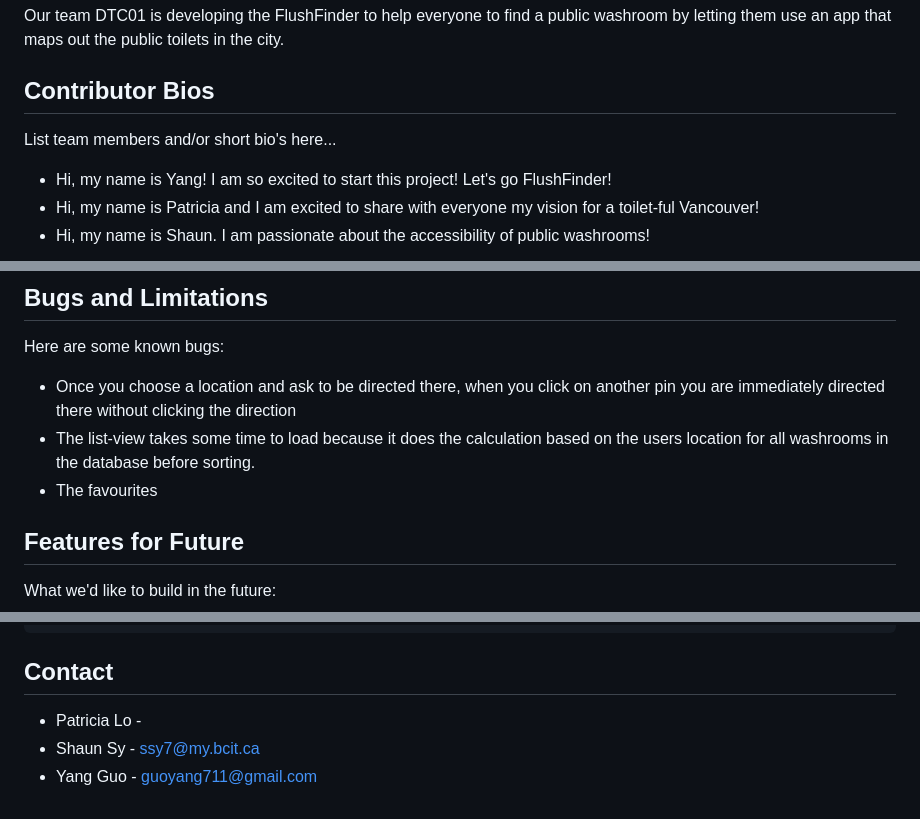
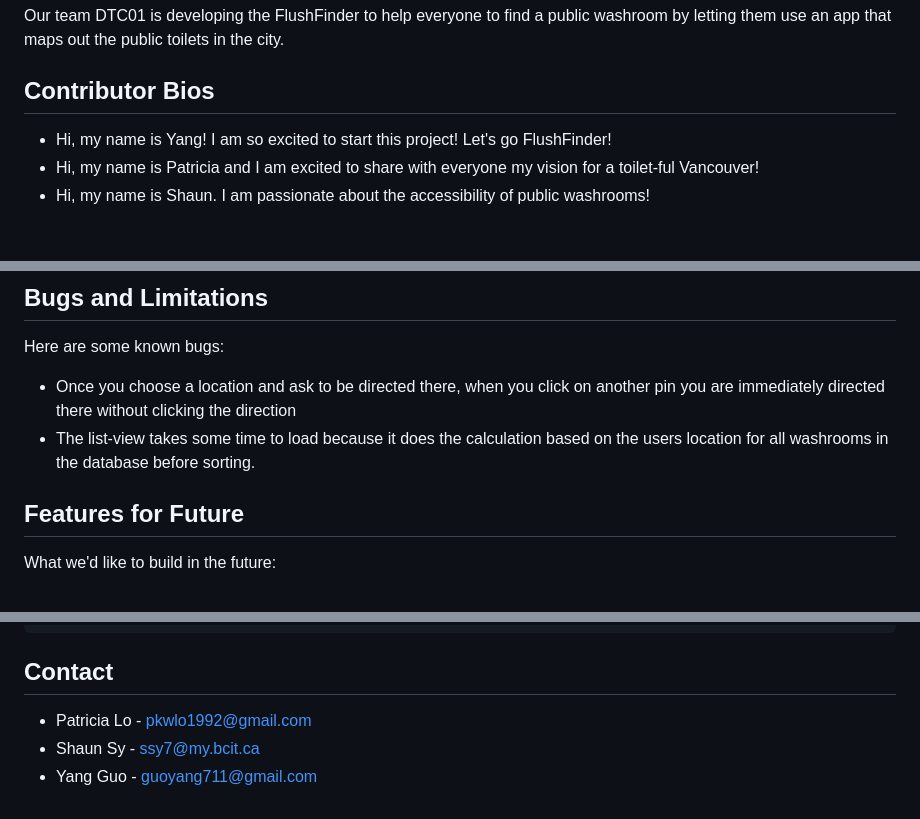
Before and after one commit to YangGuo57/1800_202330_DTC01, a Markdown page: README.md, 3 parts joined by grey strips. GitHub-like rendering; blank space fills up the shorter version.

```diff
--- a/README.md
+++ b/README.md
@@ -20,8 +20,6 @@ FlushFinder
 Our team DTC01 is developing the FlushFinder to help everyone to find a public washroom by letting them use an app that maps out the public toilets in the city.
 
 ## Contributor Bios
-
-List team members and/or short bio's here...
 
 - Hi, my name is Yang! I am so excited to start this project! Let's go FlushFinder!
 - Hi, my name is Patricia and I am excited to share with everyone my vision for a toilet-ful Vancouver!
@@ -62,7 +60,6 @@ Here are some known bugs:
 
 - Once you choose a location and ask to be directed there, when you click on another pin you are immediately directed there without clicking the direction
 - The list-view takes some time to load because it does the calculation based on the users location for all washrooms in the database before sorting.
-- The favourites
 
 ## Features for Future
 
@@ -142,6 +139,6 @@ Top level of project folder:
 
 ## Contact
 
-- Patricia Lo -
+- Patricia Lo - pkwlo1992@gmail.com
 - Shaun Sy - ssy7@my.bcit.ca
 - Yang Guo - guoyang711@gmail.com
```
